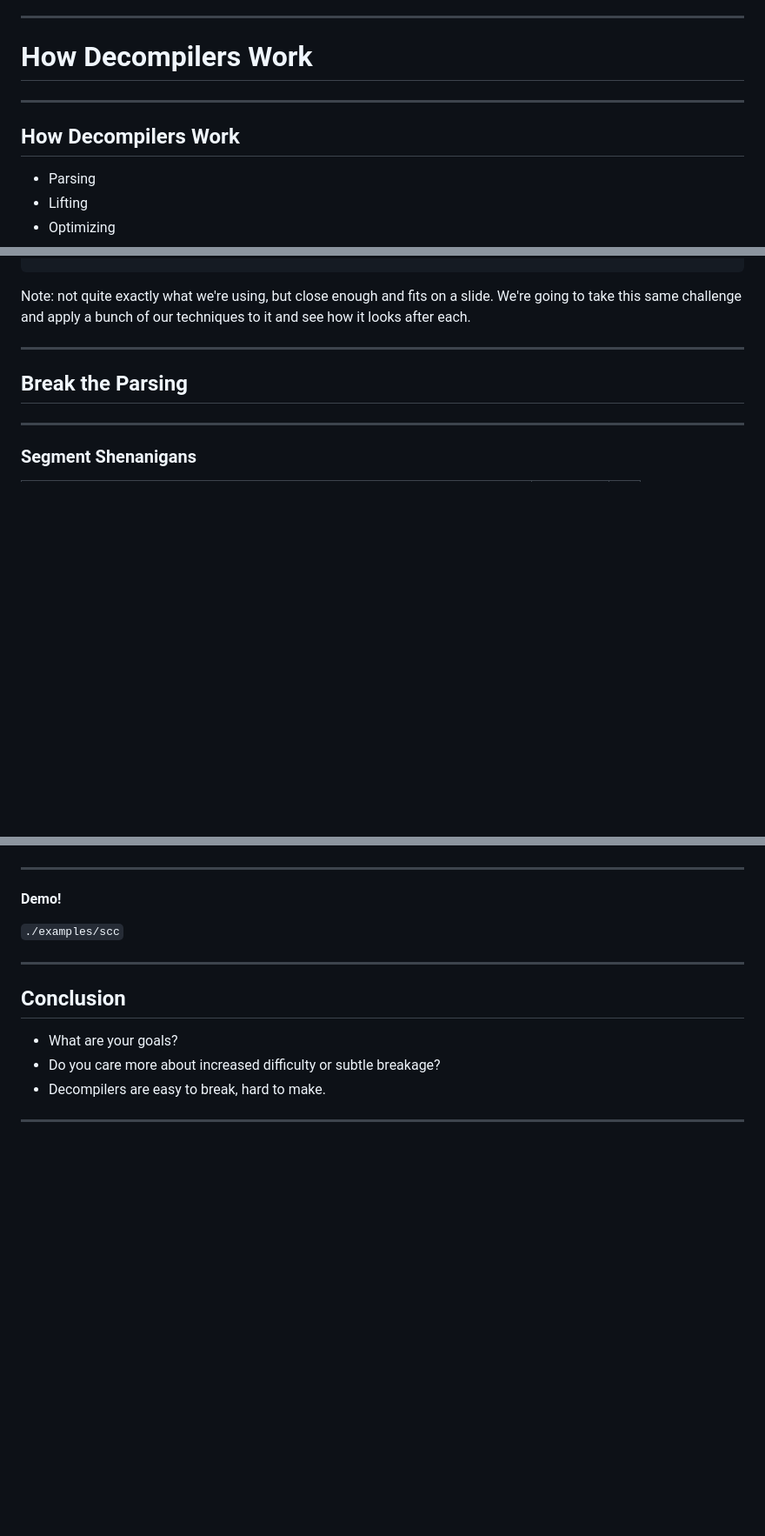
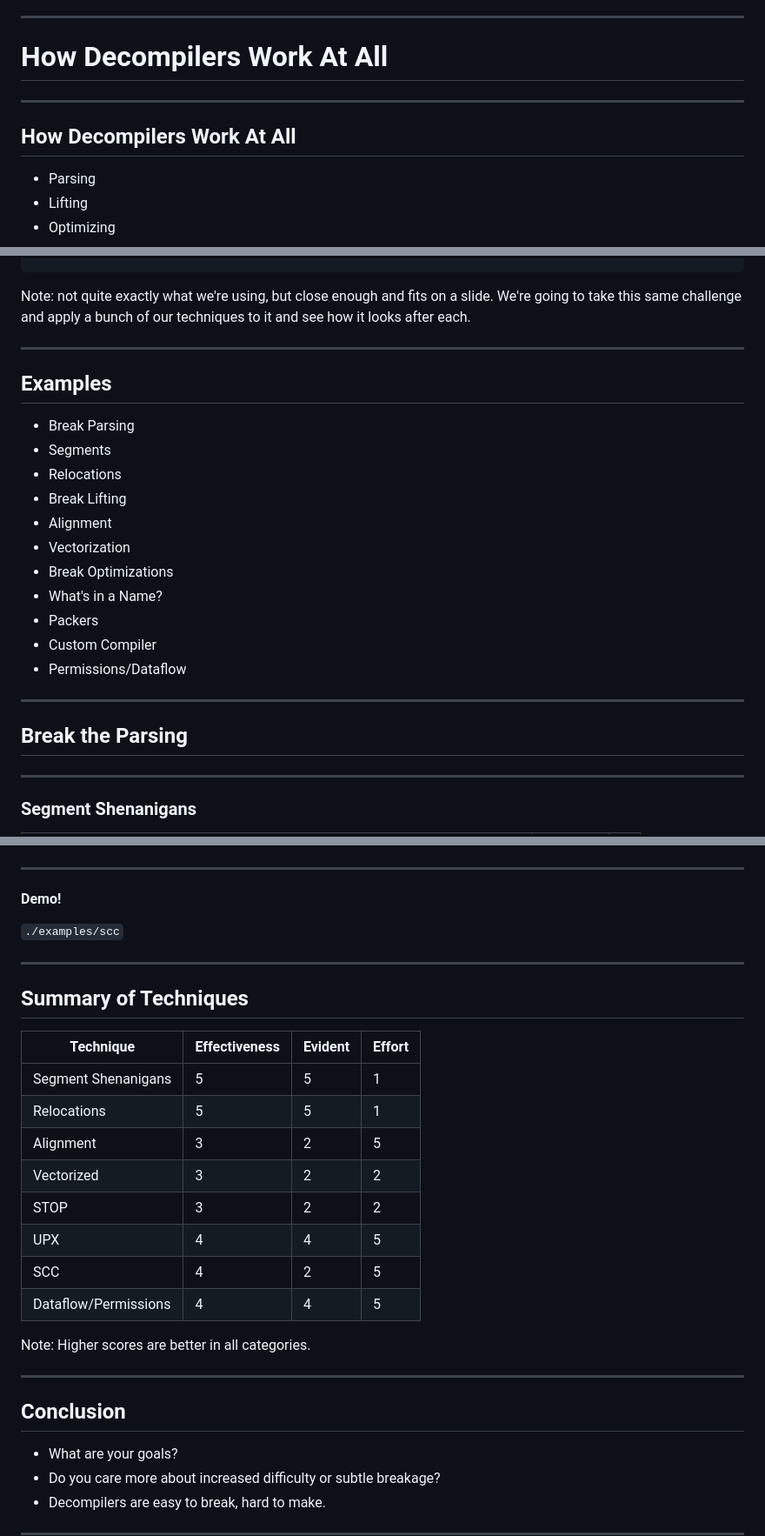
Before and after one commit to psifertex/breaking_decompilers, a Markdown page: index.md, 3 parts joined by grey strips. Shown: that part at 87% size. Rendered like a GitHub page; blank space fills up the shorter version.

Commit message:
add comparison chart

```diff
--- a/index.md
+++ b/index.md
@@ -111,11 +111,11 @@ Thankfully, we don't have to be perfect, we just have to work most of the time.
 
 ---
 
-# How Decompilers Work
+# How Decompilers Work At All
 
 ----
 
-## How Decompilers Work
+## How Decompilers Work At All
 
  - Parsing
  - Lifting
@@ -249,6 +249,23 @@ int main() {
 
 Note: not quite exactly what we're using, but close enough and fits on a slide. We're going to take this same challenge and apply a bunch of our techniques to it and see how it looks after each.
 
+
+---
+
+## Examples
+
+ - Break Parsing
+  - Segments
+  - Relocations
+ - Break Lifting
+  - Alignment
+  - Vectorization
+ - Break Optimizations
+  - What's in a Name?
+  - Packers
+  - Custom Compiler
+  - Permissions/Dataflow
+
 ---
 
 ## Break the Parsing
@@ -418,6 +446,29 @@ Similar to Jon's talk, but many people don't know SCC has a variety of obfuscati
 
 ---
 
+## Summary of Techniques
+
+<style>
+.reveal table {
+  font-size: 0.7em;
+}
+</style>
+
+| Technique | Effectiveness | Evident | Effort |
+|-----------|--------------|---------|--------|
+| Segment Shenanigans | 5 | 5 | 1 |
+| Relocations | 5 | 5 | 1 |
+| Alignment | 3 | 2 | 5 |
+| Vectorized | 3 | 2 | 2 |
+| STOP | 3 | 2 | 2 |
+| UPX | 4 | 4 | 5 |
+| SCC | 4 | 2 | 5 |
+| Dataflow/Permissions | 4 | 4 | 5 |
+
+Note: Higher scores are better in all categories.
+
+---
+
 ## Conclusion
 
 - What are your goals?
```
Also changed, not shown: other parts of index.md (+16 -5 lines).
